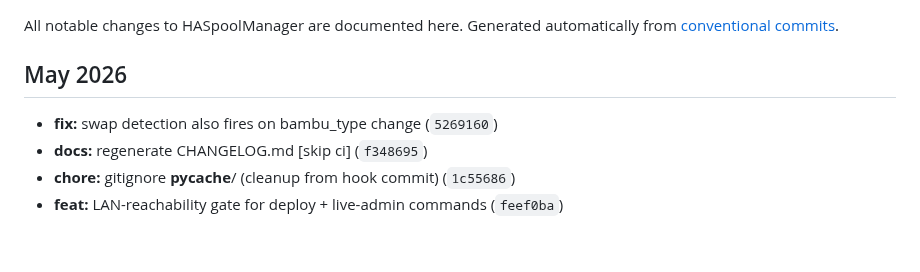
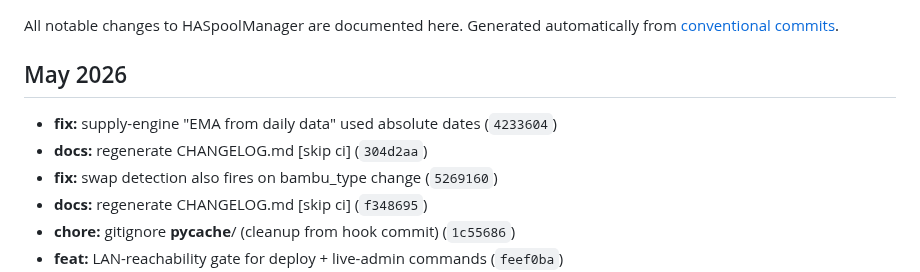
Before and after one commit to kbarthei/HASpoolManager, a Markdown page: CHANGELOG.md, the part around the change. Rendered like a GitHub page; blank space fills up the shorter version.

Commit message:
docs: regenerate CHANGELOG.md [skip ci]

```diff
--- a/CHANGELOG.md
+++ b/CHANGELOG.md
@@ -6,6 +6,8 @@ Generated automatically from [conventional commits](https://www.conventionalcomm
 
 ## May 2026
 
+- **fix:** supply-engine "EMA from daily data" used absolute dates (`4233604`)
+- **docs:** regenerate CHANGELOG.md [skip ci] (`304d2aa`)
 - **fix:** swap detection also fires on bambu_type change (`5269160`)
 - **docs:** regenerate CHANGELOG.md [skip ci] (`f348695`)
 - **chore:** gitignore __pycache__/ (cleanup from hook commit) (`1c55686`)
```
